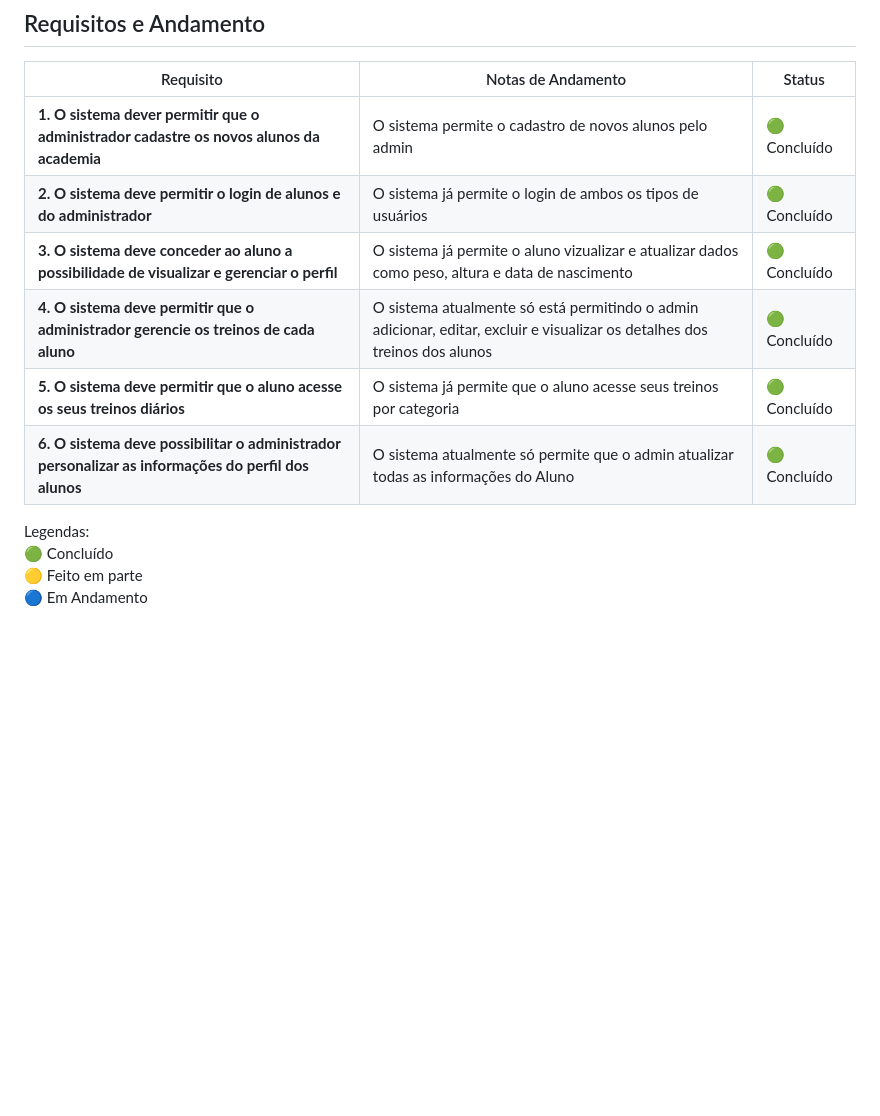
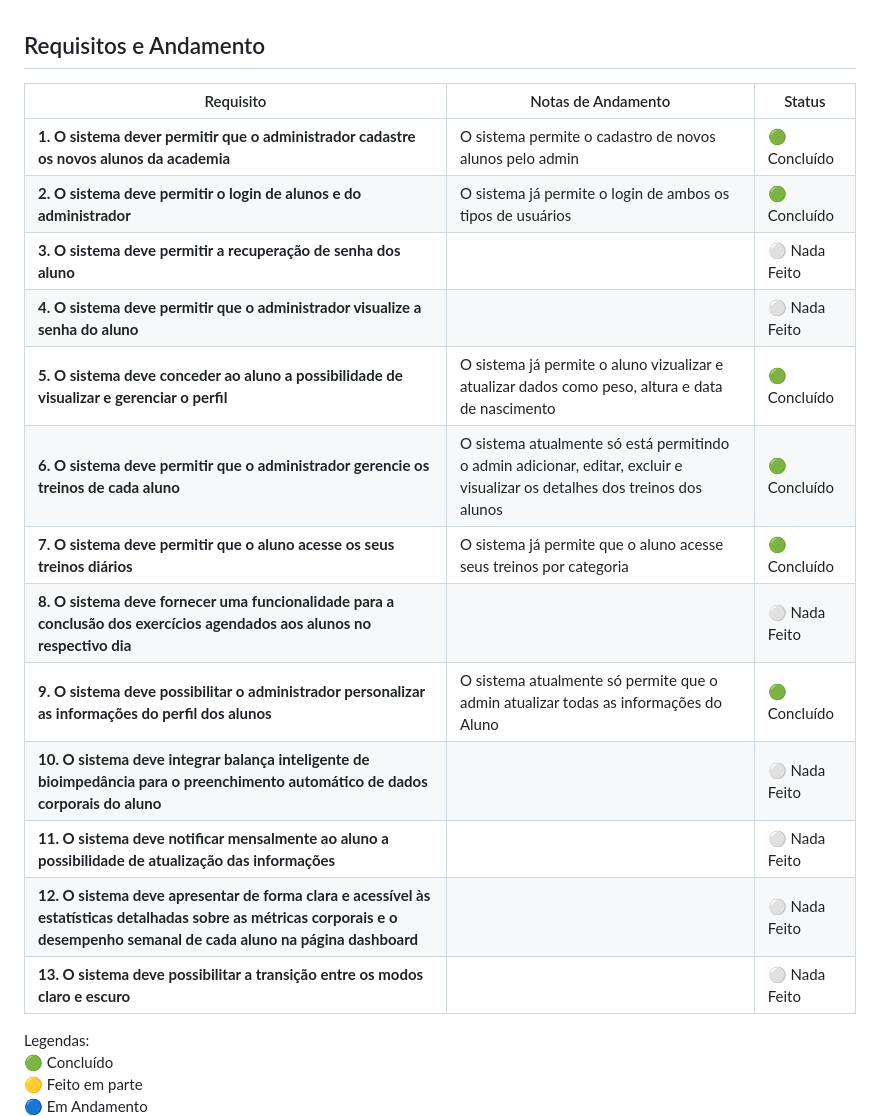
Before and after one commit to JSOM-Grupo-PCC/PrePCC_JSOM_, a Markdown page: README.md, the part around the change. GitHub-like rendering; blank space fills up the shorter version.

```diff
--- a/README.md
+++ b/README.md
@@ -11,10 +11,17 @@
 | --------------------------------------------------------------------- | -------------------------------------------------------------------------- | ---------------- |
 | **1. O sistema dever permitir que o administrador cadastre os novos alunos da academia**             | O sistema permite o cadastro de novos alunos pelo admin | :green_circle: Concluído  |
 | **2. O sistema deve permitir o login de alunos e do administrador**                                  | O sistema já permite o login de ambos os tipos de usuários | :green_circle: Concluído |
-| **3. O sistema deve conceder ao aluno a possibilidade de visualizar e gerenciar o perfil**           | O sistema já permite o aluno vizualizar e atualizar dados como peso, altura e data de nascimento | :green_circle: Concluído  |
-| **4. O sistema deve permitir que o administrador gerencie os treinos de cada aluno**                 | O sistema atualmente só está permitindo o admin adicionar, editar, excluir e visualizar os detalhes dos treinos dos alunos | :green_circle: Concluído |
-| **5. O sistema deve permitir que o aluno acesse os seus treinos diários**                            | O sistema já permite que o aluno acesse seus treinos por categoria | :green_circle: Concluído |
-| **6. O sistema deve possibilitar o administrador personalizar as informações do perfil dos alunos**  | O sistema atualmente só permite que o admin atualizar todas as informações do Aluno | :green_circle: Concluído |
+| **3. O sistema deve permitir a recuperação de senha dos aluno**                                      |  | :white_circle: Nada Feito  |
+| **4. O sistema deve permitir que o administrador visualize a senha do aluno**                        |  | :white_circle: Nada Feito  |
+| **5. O sistema deve conceder ao aluno a possibilidade de visualizar e gerenciar o perfil**           | O sistema já permite o aluno vizualizar e atualizar dados como peso, altura e data de nascimento | :green_circle: Concluído  |
+| **6. O sistema deve permitir que o administrador gerencie os treinos de cada aluno**                 | O sistema atualmente só está permitindo o admin adicionar, editar, excluir e visualizar os detalhes dos treinos dos alunos | :green_circle: Concluído |
+| **7. O sistema deve permitir que o aluno acesse os seus treinos diários**                            | O sistema já permite que o aluno acesse seus treinos por categoria | :green_circle: Concluído |
+| **8. O sistema deve fornecer uma funcionalidade para a conclusão dos exercícios agendados aos alunos no respectivo dia**                                                       |  | :white_circle: Nada Feito  |
+| **9. O sistema deve possibilitar o administrador personalizar as informações do perfil dos alunos**  | O sistema atualmente só permite que o admin atualizar todas as informações do Aluno | :green_circle: Concluído |
+| **10. O sistema deve integrar balança inteligente de bioimpedância para o preenchimento automático de dados corporais do aluno**                                               |  | :white_circle: Nada Feito  |
+| **11. O sistema deve notificar mensalmente ao aluno a possibilidade de atualização das informações**                                                                           |  | :white_circle: Nada Feito  |
+| **12. O sistema deve apresentar de forma clara e acessível às estatísticas detalhadas sobre as métricas corporais e o desempenho semanal de cada aluno na página dashboard**   |  | :white_circle: Nada Feito  |
+| **13. O sistema deve possibilitar a transição entre os modos claro e escuro**                                                                                                  |  | :white_circle: Nada Feito  |
 
 Legendas:
 :green_circle: Concluído
```
